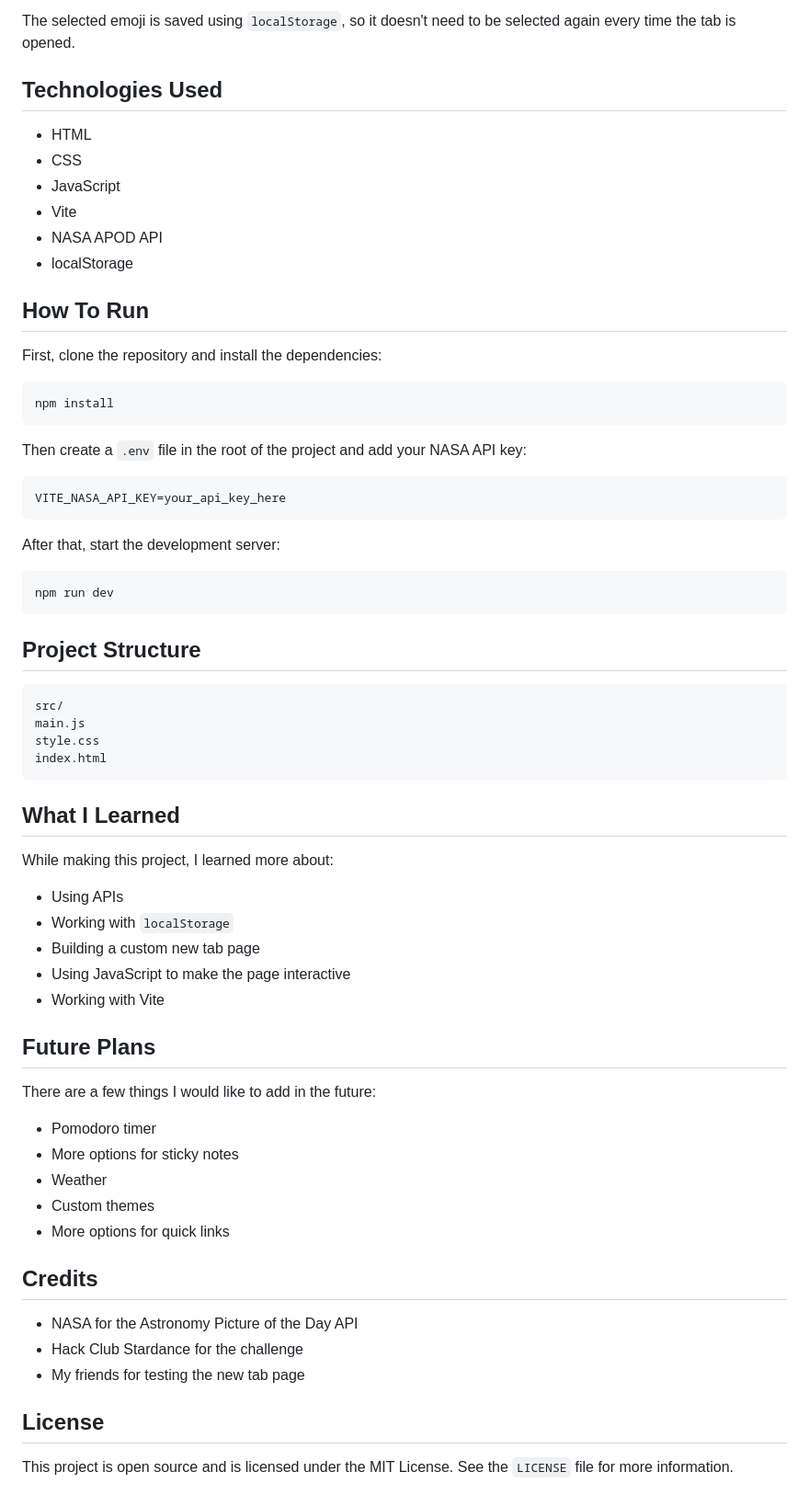
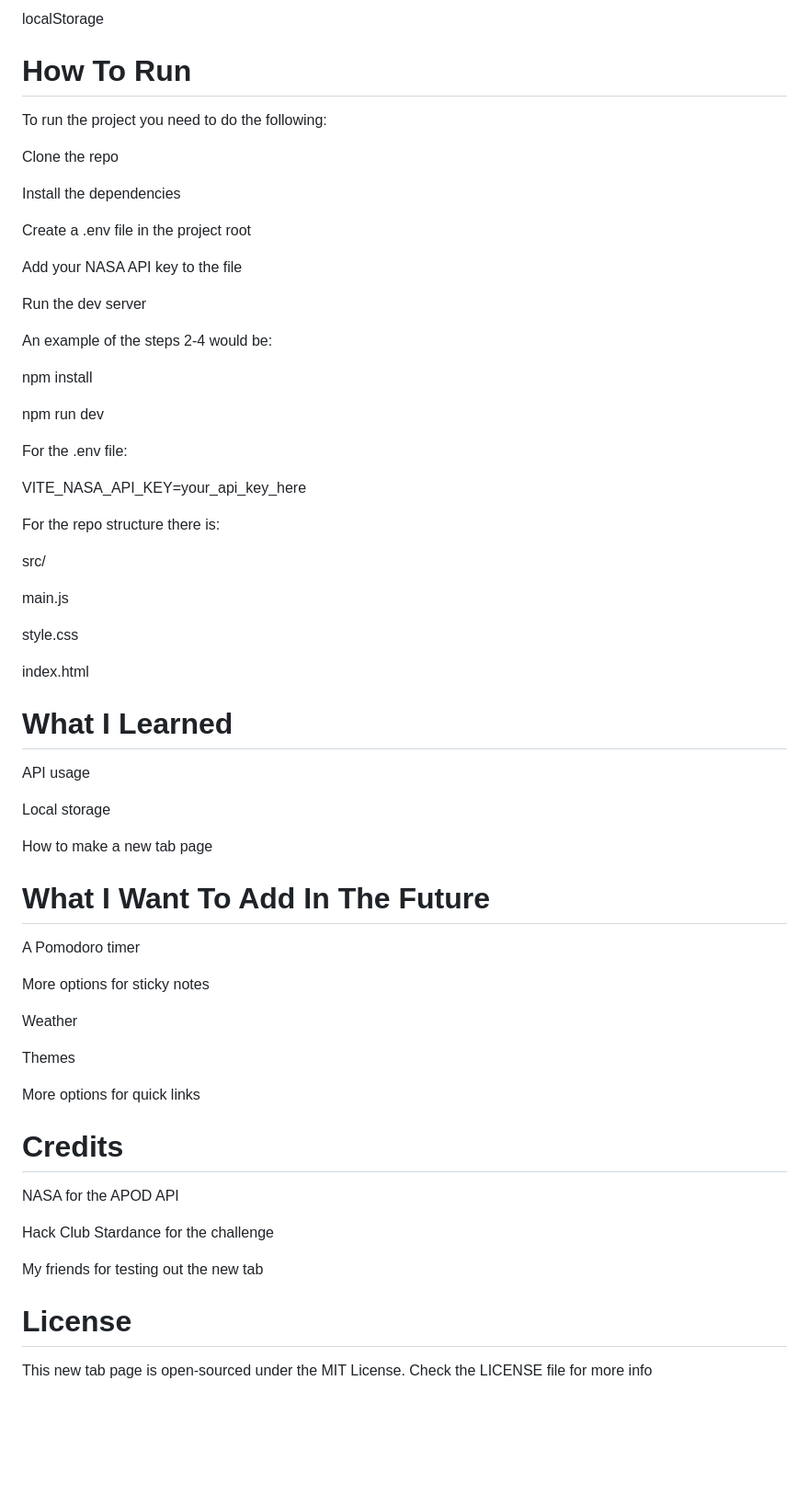
Before and after one commit to tallurisai9346-beep/MY-TAB, a Markdown page: README.md, the part around one of its changes. Shown at 92% size. Rendered like a GitHub page; blank space fills up the shorter version.

````diff
--- a/README.md
+++ b/README.md
@@ -69,70 +66,66 @@ When the page is opened for the first time, users can choose an emoji for their
 
-The selected emoji is saved using `localStorage`, so it doesn't need to be selected again every time the tab is opened.
+localStorage
 
-## Technologies Used
+# How To Run
+To run the project you need to do the following:
 
-* HTML
-* CSS
-* JavaScript
-* Vite
-* NASA APOD API
-* localStorage
+Clone the repo
 
-## How To Run
+Install the dependencies
 
-First, clone the repository and install the dependencies:
+Create a .env file in the project root
 
-```bash
+Add your NASA API key to the file
+
+Run the dev server
+
+An example of the steps 2-4 would be:
+
+
 npm install
-```
 
-Then create a `.env` file in the root of the project and add your NASA API key:
+npm run dev
 
-```env
+For the .env file:
+
+
 VITE_NASA_API_KEY=your_api_key_here
-```
 
-After that, start the development server:
+For the repo structure there is:
 
-```bash
-npm run dev
-```
 
-## Project Structure
+src/
 
-```text
-src/
 main.js
+
 style.css
+
 index.html
-```
 
-## What I Learned
+# What I Learned
+API usage
 
-While making this project, I learned more about:
+Local storage
 
-* Using APIs
-* Working with `localStorage`
-* Building a custom new tab page
-* Using JavaScript to make the page interactive
-* Working with Vite
+How to make a new tab page
 
-## Future Plans
+# What I Want To Add In The Future
+A Pomodoro timer
 
-There are a few things I would like to add in the future:
+More options for sticky notes
 
-* Pomodoro timer
-* More options for sticky notes
-* Weather
-* Custom themes
-* More options for quick links
+Weather
 
-## Credits
+Themes
 
-* NASA for the Astronomy Picture of the Day API
-* Hack Club Stardance for the challenge
-* My friends for testing the new tab page
+More options for quick links
 
-## License
+# Credits
+NASA for the APOD API
 
-This project is open source and is licensed under the MIT License. See the `LICENSE` file for more information.
+Hack Club Stardance for the challenge
+
+My friends for testing out the new tab
+
+# License
+This new tab page is open-sourced under the MIT License. Check the LICENSE file for more info
````
Also changed, not shown: other parts of README.md (+28 -31 lines).
